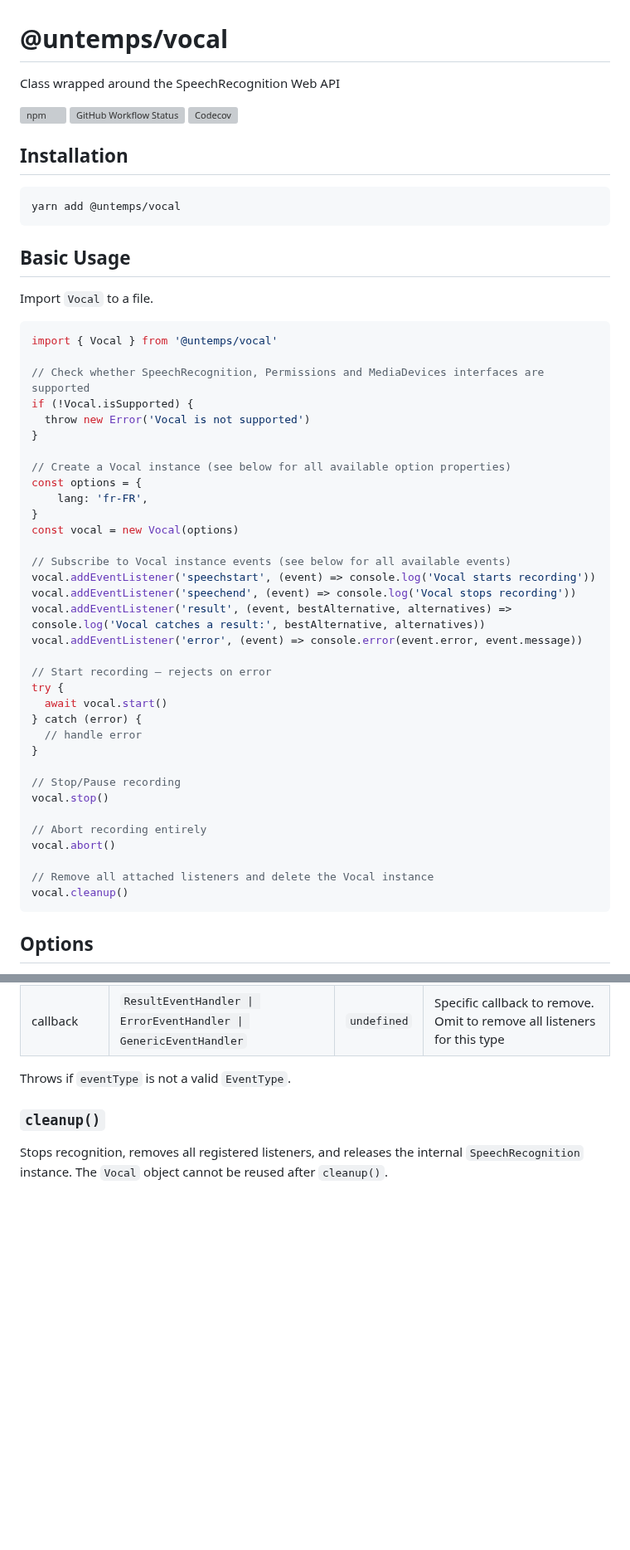
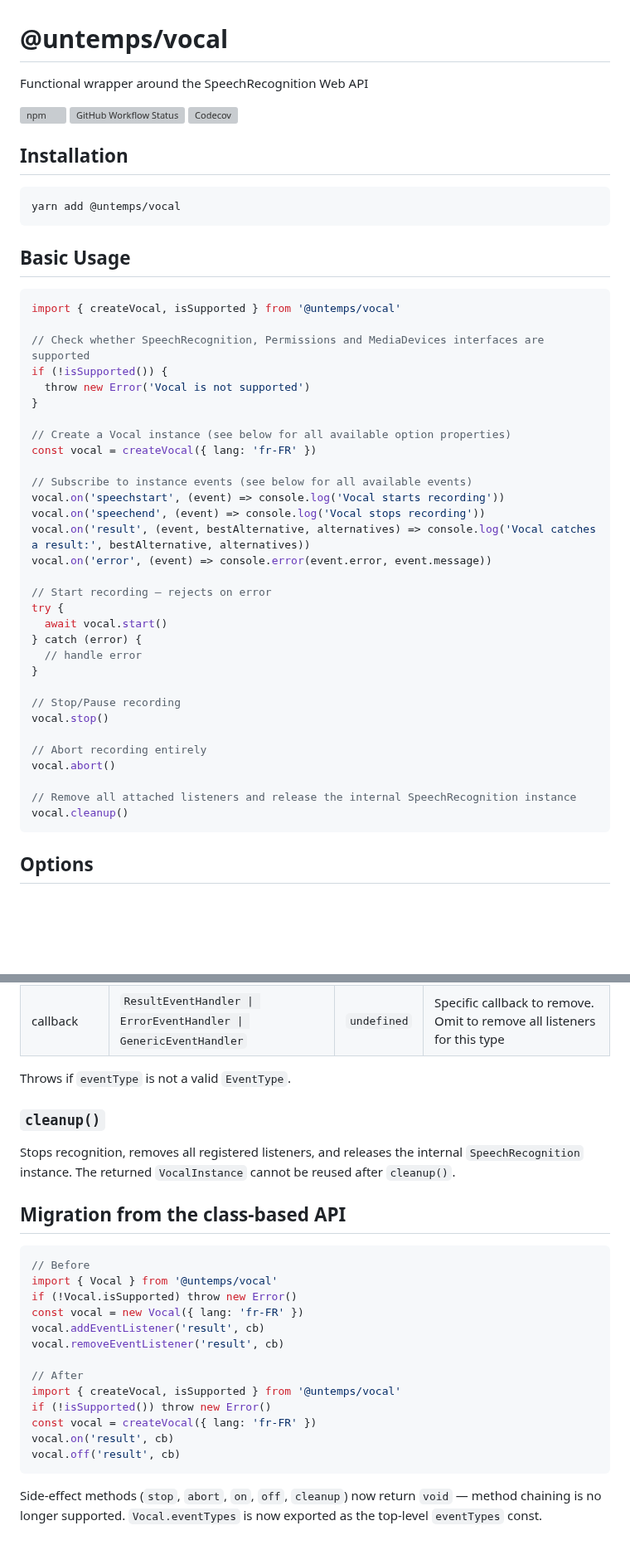
Before and after one commit to untemps/vocal, a Markdown page: README.md, 2 parts joined by grey strips. Shown at 83% size. Rendered like a GitHub page; blank space fills up the shorter version; grey boxes are pictures that could not be loaded.

Commit message:
docs: Rewrite README for the functional API
- Update the title (Functional wrapper instead of Class wrapped)
- Rewrite Basic Usage with createVocal + isSupported() + vocal.on
- Add a "Top-level exports" table covering createVocal, isSupported, eventTypes
- Move isSupported out of the Getter table (it is now a function)
- Rename addEventListener/removeEventListener sections to on/off
- Add a "Migration from the class-based API" snippet at the bottom

Co-Authored-By: Claude Opus 4.7 <noreply@anthropic.com>

````diff
--- a/README.md
+++ b/README.md
@@ -1,6 +1,6 @@
 # @untemps/vocal
 
-Class wrapped around the SpeechRecognition Web API
+Functional wrapper around the SpeechRecognition Web API
 
 ![npm](https://img.shields.io/npm/v/@untemps/vocal?style=for-the-badge)
 ![GitHub Workflow Status](https://img.shields.io/github/actions/workflow/status/untemps/vocal/publish.yml?style=for-the-badge)
@@ -14,27 +14,22 @@ yarn add @untemps/vocal
 
 ## Basic Usage
 
-Import `Vocal` to a file.
-
 ```javascript
-import { Vocal } from '@untemps/vocal'
+import { createVocal, isSupported } from '@untemps/vocal'
 
 // Check whether SpeechRecognition, Permissions and MediaDevices interfaces are supported
-if (!Vocal.isSupported) {
+if (!isSupported()) {
   throw new Error('Vocal is not supported')
 }
 
 // Create a Vocal instance (see below for all available option properties)
-const options = {
-    lang: 'fr-FR',
-}
-const vocal = new Vocal(options)
+const vocal = createVocal({ lang: 'fr-FR' })
 
-// Subscribe to Vocal instance events (see below for all available events)
-vocal.addEventListener('speechstart', (event) => console.log('Vocal starts recording'))
-vocal.addEventListener('speechend', (event) => console.log('Vocal stops recording'))
-vocal.addEventListener('result', (event, bestAlternative, alternatives) => console.log('Vocal catches a result:', bestAlternative, alternatives))
-vocal.addEventListener('error', (event) => console.error(event.error, event.message))
+// Subscribe to instance events (see below for all available events)
+vocal.on('speechstart', (event) => console.log('Vocal starts recording'))
+vocal.on('speechend', (event) => console.log('Vocal stops recording'))
+vocal.on('result', (event, bestAlternative, alternatives) => console.log('Vocal catches a result:', bestAlternative, alternatives))
+vocal.on('error', (event) => console.error(event.error, event.message))
 
 // Start recording — rejects on error
 try {
@@ -49,7 +44,7 @@ vocal.stop()
 // Abort recording entirely
 vocal.abort()
 
-// Remove all attached listeners and delete the Vocal instance
+// Remove all attached listeners and release the internal SpeechRecognition instance
 vocal.cleanup()
 ```
 
@@ -152,4 +163,24 @@ Throws if `eventType` is not a valid `EventType`.
 
 ### `cleanup()`
 
-Stops recognition, removes all registered listeners, and releases the internal `SpeechRecognition` instance. The `Vocal` object cannot be reused after `cleanup()`.
+Stops recognition, removes all registered listeners, and releases the internal `SpeechRecognition` instance. The returned `VocalInstance` cannot be reused after `cleanup()`.
+
+## Migration from the class-based API
+
+```js
+// Before
+import { Vocal } from '@untemps/vocal'
+if (!Vocal.isSupported) throw new Error()
+const vocal = new Vocal({ lang: 'fr-FR' })
+vocal.addEventListener('result', cb)
+vocal.removeEventListener('result', cb)
+
+// After
+import { createVocal, isSupported } from '@untemps/vocal'
+if (!isSupported()) throw new Error()
+const vocal = createVocal({ lang: 'fr-FR' })
+vocal.on('result', cb)
+vocal.off('result', cb)
+```
+
+Side-effect methods (`stop`, `abort`, `on`, `off`, `cleanup`) now return `void` — method chaining is no longer supported. `Vocal.eventTypes` is now exported as the top-level `eventTypes` const.
````
Also changed, not shown: other parts of README.md (+25 -9 lines).
